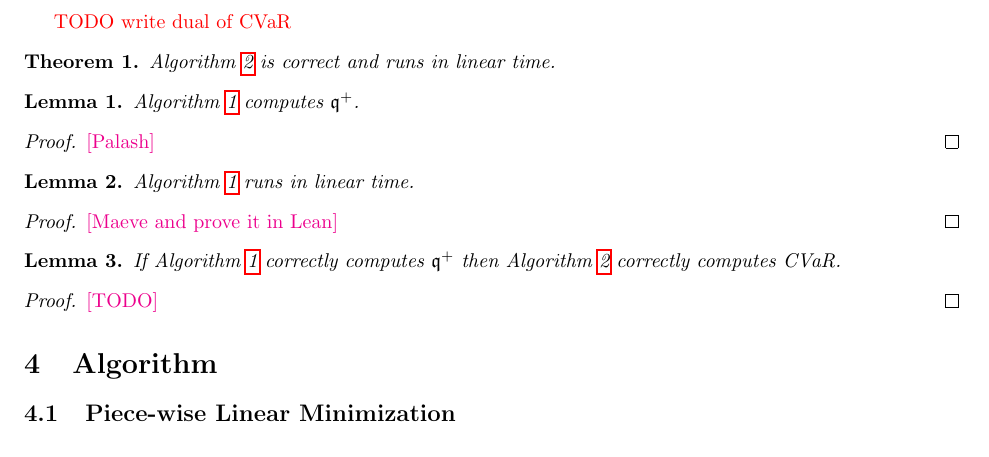
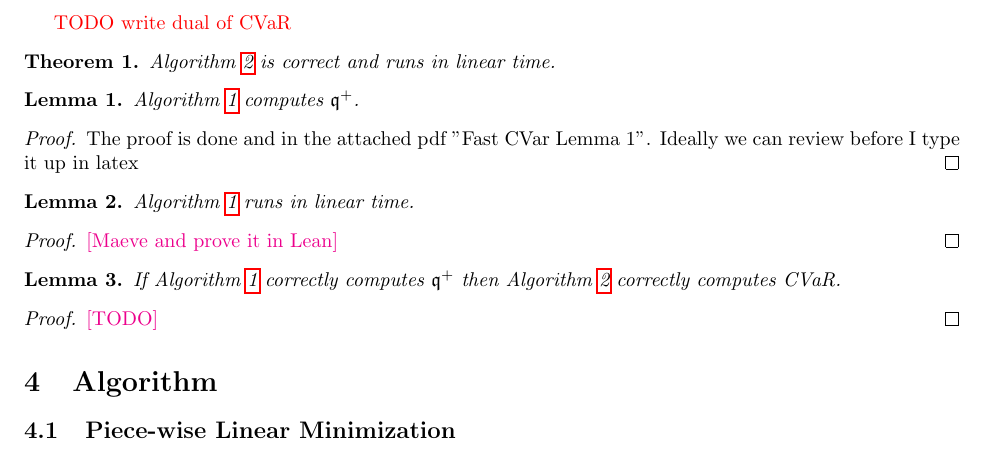
Before and after one commit to GersiD/FastCVaR, a LaTeX document (main.tex): part of page 2 of 3, cut so that both start at the same text. Compiled offline with pdfLaTeX.

Commit message:
Update on Overleaf.

```diff
--- a/main.tex
+++ b/main.tex
@@ -123,7 +123,7 @@ I assume that if we are doing less than or equal too between two vectors, this i
 \Cref{alg:quick_quantile} computes $\quant^+$.
 \end{lem}
 \begin{proof}
-  \mm{Palash}
+  The proof is done and in the attached pdf "Fast CVar Lemma 1". Ideally we can review before I type it up in latex
 \end{proof}
 
 \begin{lem}
```
Also changed, not shown: Fast CVar lemma 1.pdf (added).
